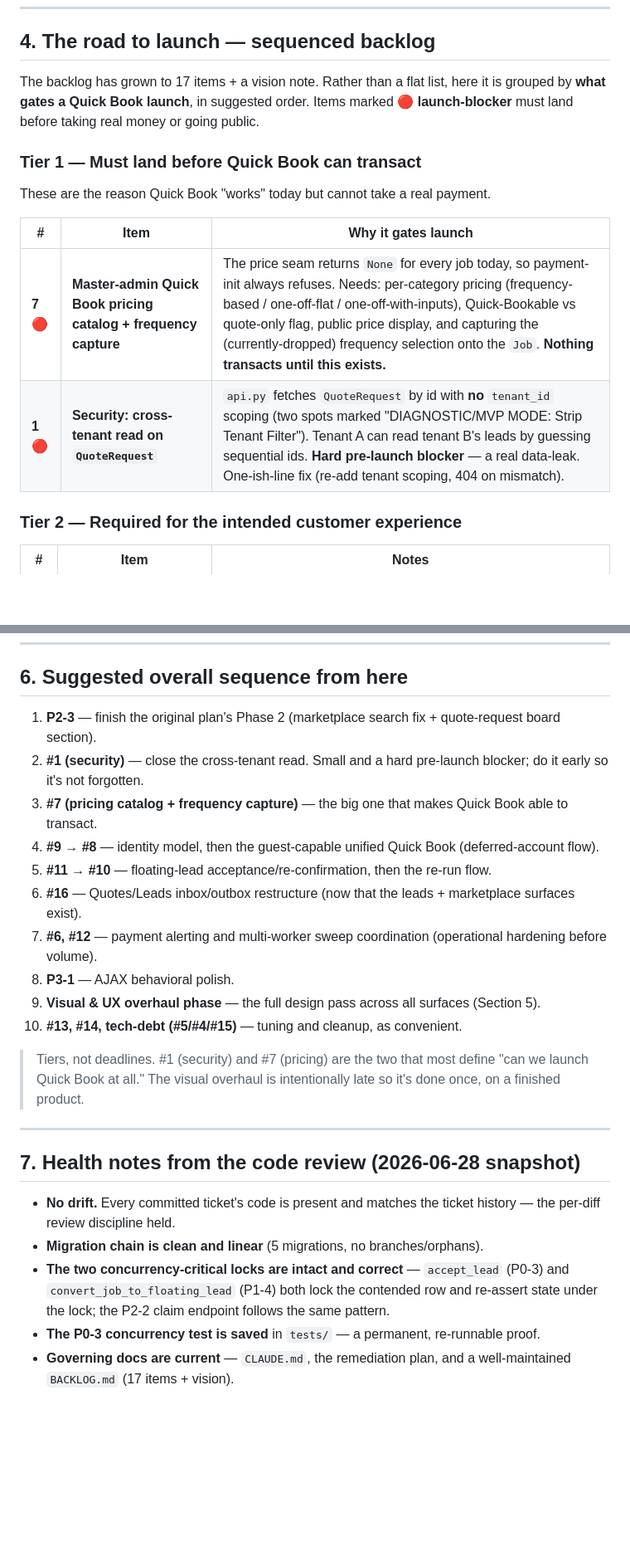
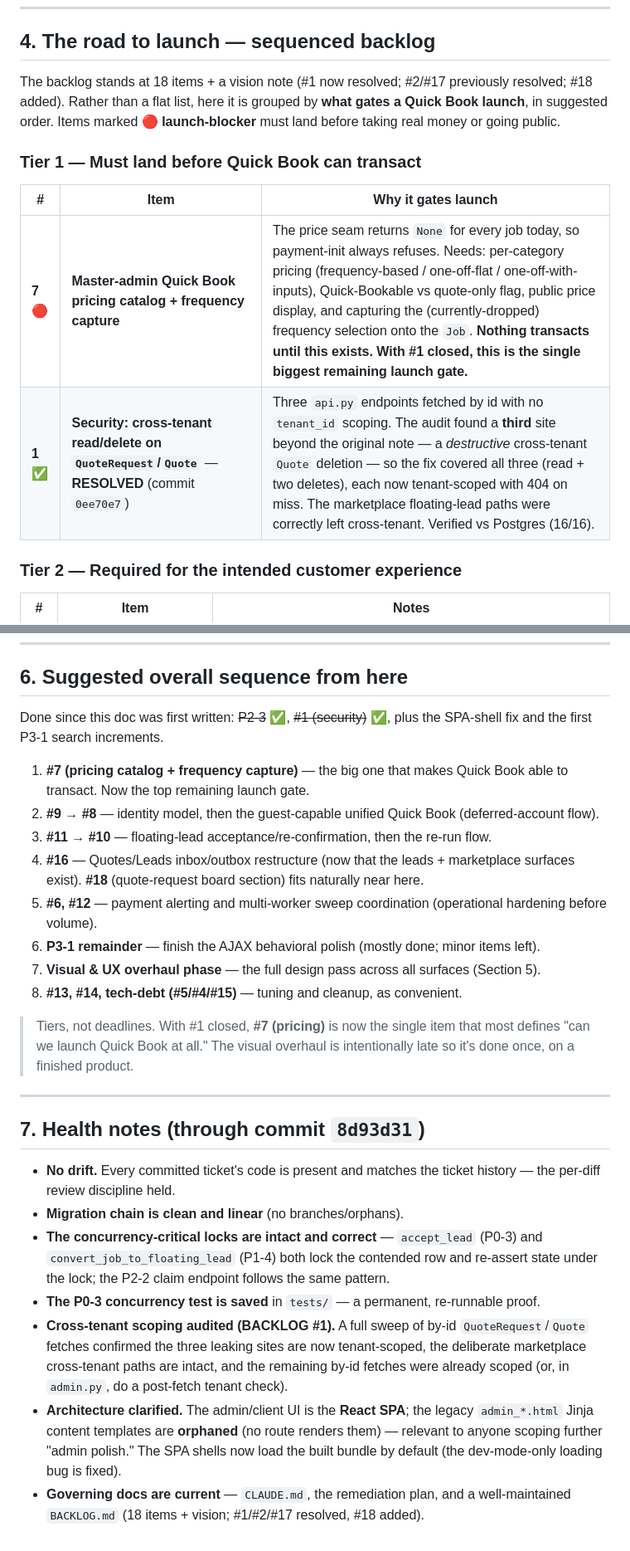
Before and after one commit to pierrenieuwburg-png/Nieuwburg_SingleTenantSite, a Markdown page: Nieuwburg_Blitz_Status_and_Roadmap.md, 2 parts joined by grey strips. Shown at 83% size. Rendered like a GitHub page; blank space fills up the shorter version.

Commit message:
docs: refresh status & roadmap (remediation plan complete; #1 + SPA-shell fixed; P3-1 in progress)
Co-Authored-By: Claude Opus 4.8 <noreply@anthropic.com>

```diff
--- a/Nieuwburg_Blitz_Status_and_Roadmap.md
+++ b/Nieuwburg_Blitz_Status_and_Roadmap.md
@@ -77,16 +74,14 @@ Convert remaining full-page-reload form submissions in the admin panel to backgr
 
 ## 4. The road to launch — sequenced backlog
 
-The backlog has grown to 17 items + a vision note. Rather than a flat list, here it is grouped by **what gates a Quick Book launch**, in suggested order. Items marked **🔴 launch-blocker** must land before taking real money or going public.
+The backlog stands at 18 items + a vision note (#1 now resolved; #2/#17 previously resolved; #18 added). Rather than a flat list, here it is grouped by **what gates a Quick Book launch**, in suggested order. Items marked **🔴 launch-blocker** must land before taking real money or going public.
 
 ### Tier 1 — Must land before Quick Book can transact
 
-These are the reason Quick Book "works" today but cannot take a real payment.
-
 | # | Item | Why it gates launch |
 |---|---|---|
-| **7** 🔴 | **Master-admin Quick Book pricing catalog + frequency capture** | The price seam returns `None` for every job today, so payment-init always refuses. Needs: per-category pricing (frequency-based / one-off-flat / one-off-with-inputs), Quick-Bookable vs quote-only flag, public price display, and capturing the (currently-dropped) frequency selection onto the `Job`. **Nothing transacts until this exists.** |
-| **1** 🔴 | **Security: cross-tenant read on `QuoteRequest`** | `api.py` fetches `QuoteRequest` by id with **no** `tenant_id` scoping (two spots marked "DIAGNOSTIC/MVP MODE: Strip Tenant Filter"). Tenant A can read tenant B's leads by guessing sequential ids. **Hard pre-launch blocker** — a real data-leak. One-ish-line fix (re-add tenant scoping, 404 on mismatch). |
+| **7** 🔴 | **Master-admin Quick Book pricing catalog + frequency capture** | The price seam returns `None` for every job today, so payment-init always refuses. Needs: per-category pricing (frequency-based / one-off-flat / one-off-with-inputs), Quick-Bookable vs quote-only flag, public price display, and capturing the (currently-dropped) frequency selection onto the `Job`. **Nothing transacts until this exists. With #1 closed, this is the single biggest remaining launch gate.** |
+| **1** ✅ | **Security: cross-tenant read/delete on `QuoteRequest`/`Quote`** — **RESOLVED** (commit `0ee70e7`) | Three `api.py` endpoints fetched by id with no `tenant_id` scoping. The audit found a **third** site beyond the original note — a *destructive* cross-tenant `Quote` deletion — so the fix covered all three (read + two deletes), each now tenant-scoped with 404 on miss. The marketplace floating-lead paths were correctly left cross-tenant. Verified vs Postgres (16/16). |
 
 ### Tier 2 — Required for the intended customer experience
 
@@ -151,25 +147,27 @@ These are the reason Quick Book "works" today but cannot take a real payment.
 
 ## 6. Suggested overall sequence from here
 
-1. **P2-3** — finish the original plan's Phase 2 (marketplace search fix + quote-request board section).
-2. **#1 (security)** — close the cross-tenant read. Small and a hard pre-launch blocker; do it early so it's not forgotten.
-3. **#7 (pricing catalog + frequency capture)** — the big one that makes Quick Book able to transact.
-4. **#9 → #8** — identity model, then the guest-capable unified Quick Book (deferred-account flow).
-5. **#11 → #10** — floating-lead acceptance/re-confirmation, then the re-run flow.
-6. **#16** — Quotes/Leads inbox/outbox restructure (now that the leads + marketplace surfaces exist).
-7. **#6, #12** — payment alerting and multi-worker sweep coordination (operational hardening before volume).
-8. **P3-1** — AJAX behavioral polish.
-9. **Visual & UX overhaul phase** — the full design pass across all surfaces (Section 5).
-10. **#13, #14, tech-debt (#5/#4/#15)** — tuning and cleanup, as convenient.
+Done since this doc was first written: ~~P2-3~~ ✅, ~~#1 (security)~~ ✅, plus the SPA-shell fix and the first P3-1 search increments.
 
-> Tiers, not deadlines. #1 (security) and #7 (pricing) are the two that most define "can we launch Quick Book at all." The visual overhaul is intentionally late so it's done once, on a finished product.
+1. **#7 (pricing catalog + frequency capture)** — the big one that makes Quick Book able to transact. Now the top remaining launch gate.
+2. **#9 → #8** — identity model, then the guest-capable unified Quick Book (deferred-account flow).
+3. **#11 → #10** — floating-lead acceptance/re-confirmation, then the re-run flow.
+4. **#16** — Quotes/Leads inbox/outbox restructure (now that the leads + marketplace surfaces exist). **#18** (quote-request board section) fits naturally near here.
+5. **#6, #12** — payment alerting and multi-worker sweep coordination (operational hardening before volume).
+6. **P3-1 remainder** — finish the AJAX behavioral polish (mostly done; minor items left).
+7. **Visual & UX overhaul phase** — the full design pass across all surfaces (Section 5).
+8. **#13, #14, tech-debt (#5/#4/#15)** — tuning and cleanup, as convenient.
+
+> Tiers, not deadlines. With #1 closed, **#7 (pricing)** is now the single item that most defines "can we launch Quick Book at all." The visual overhaul is intentionally late so it's done once, on a finished product.
 
 ---
 
-## 7. Health notes from the code review (2026-06-28 snapshot)
+## 7. Health notes (through commit `8d93d31`)
 
 - **No drift.** Every committed ticket's code is present and matches the ticket history — the per-diff review discipline held.
-- **Migration chain is clean and linear** (5 migrations, no branches/orphans).
-- **The two concurrency-critical locks are intact and correct** — `accept_lead` (P0-3) and `convert_job_to_floating_lead` (P1-4) both lock the contended row and re-assert state under the lock; the P2-2 claim endpoint follows the same pattern.
+- **Migration chain is clean and linear** (no branches/orphans).
+- **The concurrency-critical locks are intact and correct** — `accept_lead` (P0-3) and `convert_job_to_floating_lead` (P1-4) both lock the contended row and re-assert state under the lock; the P2-2 claim endpoint follows the same pattern.
 - **The P0-3 concurrency test is saved** in `tests/` — a permanent, re-runnable proof.
-- **Governing docs are current** — `CLAUDE.md`, the remediation plan, and a well-maintained `BACKLOG.md` (17 items + vision).
+- **Cross-tenant scoping audited (BACKLOG #1).** A full sweep of by-id `QuoteRequest`/`Quote` fetches confirmed the three leaking sites are now tenant-scoped, the deliberate marketplace cross-tenant paths are intact, and the remaining by-id fetches were already scoped (or, in `admin.py`, do a post-fetch tenant check).
+- **Architecture clarified.** The admin/client UI is the **React SPA**; the legacy `admin_*.html` Jinja content templates are **orphaned** (no route renders them) — relevant to anyone scoping further "admin polish." The SPA shells now load the built bundle by default (the dev-mode-only loading bug is fixed).
+- **Governing docs are current** — `CLAUDE.md`, the remediation plan, and a well-maintained `BACKLOG.md` (18 items + vision; #1/#2/#17 resolved, #18 added).
```
Also changed, not shown: other parts of Nieuwburg_Blitz_Status_and_Roadmap.md (+20 -22 lines).
